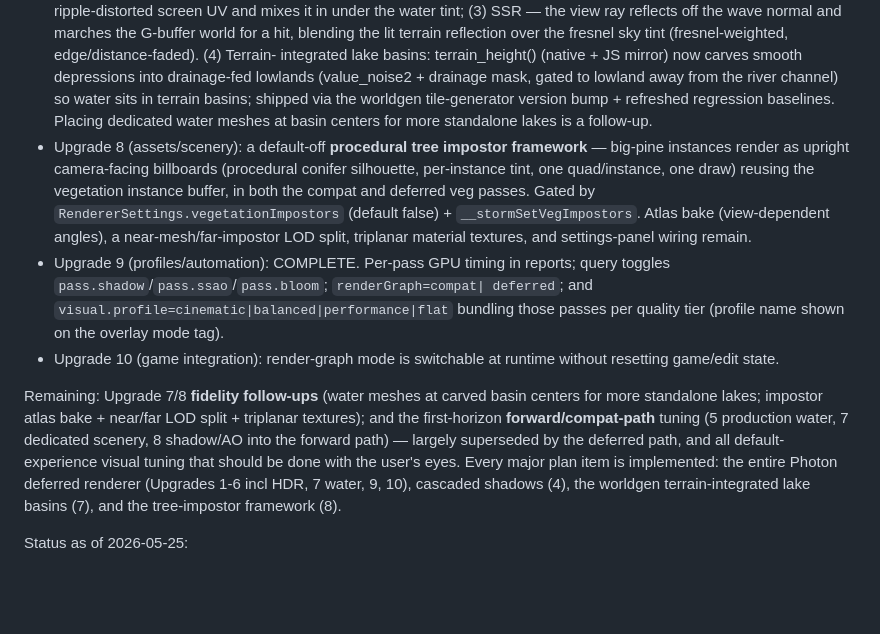
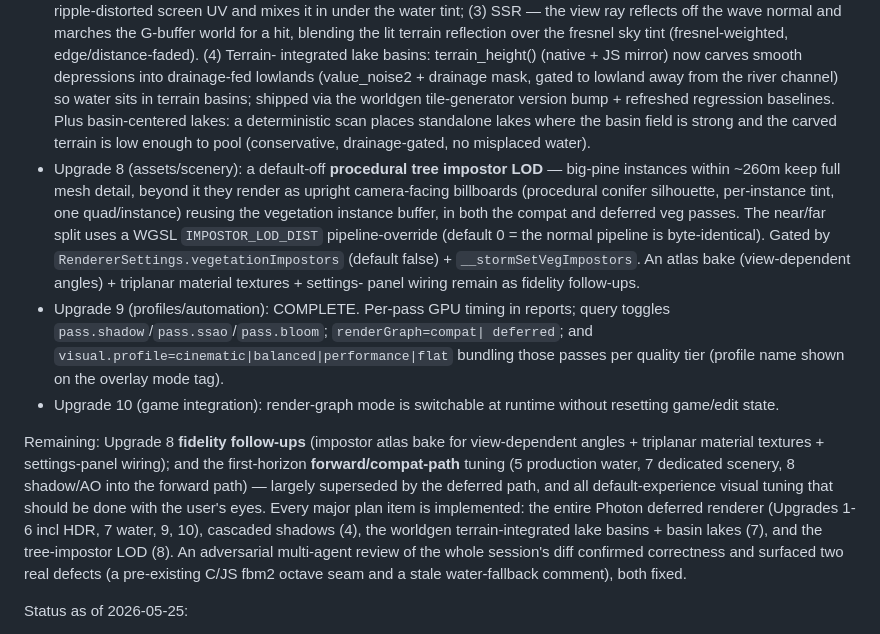
Before and after one commit to falvarez1/VoxelEnginePrototype, a Markdown page: docs/plans/visual-quality-pipeline-plan.md, the part around the change. Rendered like a GitHub page; blank space fills up the shorter version.

Commit message:
Plan status: lake basins + impostor LOD polish done; session reviewed
Co-Authored-By: Claude Opus 4.8 (1M context) <noreply@anthropic.com>

```diff
--- a/docs/plans/visual-quality-pipeline-plan.md
+++ b/docs/plans/visual-quality-pipeline-plan.md
@@ -99,15 +99,19 @@ path is byte-for-byte unchanged and re-verified after every shared-module edit.
   integrated lake basins: terrain_height() (native + JS mirror) now carves smooth
   depressions into drainage-fed lowlands (value_noise2 + drainage mask, gated to
   lowland away from the river channel) so water sits in terrain basins; shipped via
-  the worldgen tile-generator version bump + refreshed regression baselines. Placing
-  dedicated water meshes at basin centers for more standalone lakes is a follow-up.
-- Upgrade 8 (assets/scenery): a default-off **procedural tree impostor framework**
-  — big-pine instances render as upright camera-facing billboards (procedural
-  conifer silhouette, per-instance tint, one quad/instance, one draw) reusing the
-  vegetation instance buffer, in both the compat and deferred veg passes. Gated by
+  the worldgen tile-generator version bump + refreshed regression baselines. Plus
+  basin-centered lakes: a deterministic scan places standalone lakes where the basin
+  field is strong and the carved terrain is low enough to pool (conservative,
+  drainage-gated, no misplaced water).
+- Upgrade 8 (assets/scenery): a default-off **procedural tree impostor LOD** —
+  big-pine instances within ~260m keep full mesh detail, beyond it they render as
+  upright camera-facing billboards (procedural conifer silhouette, per-instance
+  tint, one quad/instance) reusing the vegetation instance buffer, in both the
+  compat and deferred veg passes. The near/far split uses a WGSL `IMPOSTOR_LOD_DIST`
+  pipeline-override (default 0 = the normal pipeline is byte-identical). Gated by
   `RendererSettings.vegetationImpostors` (default false) + `__stormSetVegImpostors`.
-  Atlas bake (view-dependent angles), a near-mesh/far-impostor LOD split, triplanar
-  material textures, and settings-panel wiring remain.
+  An atlas bake (view-dependent angles) + triplanar material textures + settings-
+  panel wiring remain as fidelity follow-ups.
 - Upgrade 9 (profiles/automation): COMPLETE. Per-pass GPU timing in reports;
   query toggles `pass.shadow`/`pass.ssao`/`pass.bloom`; `renderGraph=compat|
   deferred`; and `visual.profile=cinematic|balanced|performance|flat` bundling
@@ -115,14 +119,17 @@ path is byte-for-byte unchanged and re-verified after every shared-module edit.
 - Upgrade 10 (game integration): render-graph mode is switchable at runtime
   without resetting game/edit state.
 
-Remaining: Upgrade 7/8 **fidelity follow-ups** (water meshes at carved basin centers
-for more standalone lakes; impostor atlas bake + near/far LOD split + triplanar
-textures); and the first-horizon **forward/compat-path** tuning (5 production water,
-7 dedicated scenery, 8 shadow/AO into the forward path) — largely superseded by the
-deferred path, and all default-experience visual tuning that should be done with the
-user's eyes. Every major plan item is implemented: the entire Photon deferred
+Remaining: Upgrade 8 **fidelity follow-ups** (impostor atlas bake for view-dependent
+angles + triplanar material textures + settings-panel wiring); and the first-horizon
+**forward/compat-path** tuning (5 production water, 7 dedicated scenery, 8 shadow/AO
+into the forward path) — largely superseded by the deferred path, and all
+default-experience visual tuning that should be done with the user's eyes. Every
+major plan item is implemented: the entire Photon deferred
 renderer (Upgrades 1-6 incl HDR, 7 water, 9, 10), cascaded shadows (4), the
-worldgen terrain-integrated lake basins (7), and the tree-impostor framework (8).
+worldgen terrain-integrated lake basins + basin lakes (7), and the tree-impostor
+LOD (8). An adversarial multi-agent review of the whole session's diff confirmed
+correctness and surfaced two real defects (a pre-existing C/JS fbm2 octave seam and
+a stale water-fallback comment), both fixed.
 
 Status as of 2026-05-25:
 
```
